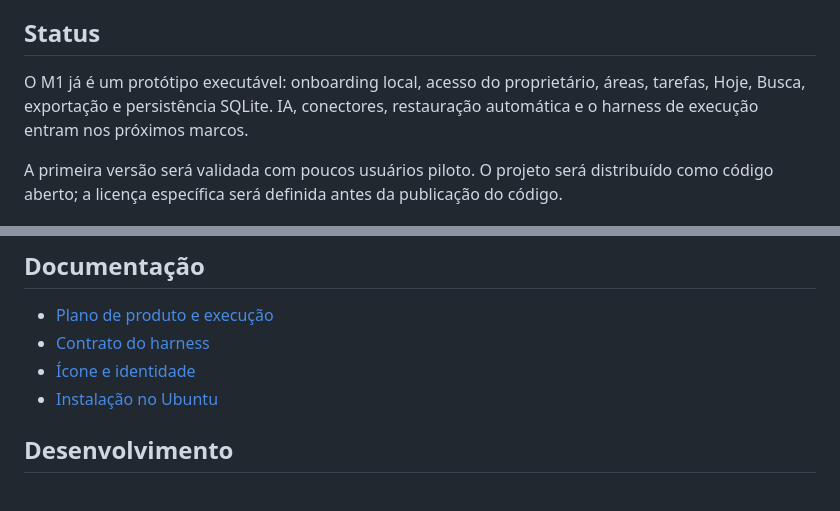
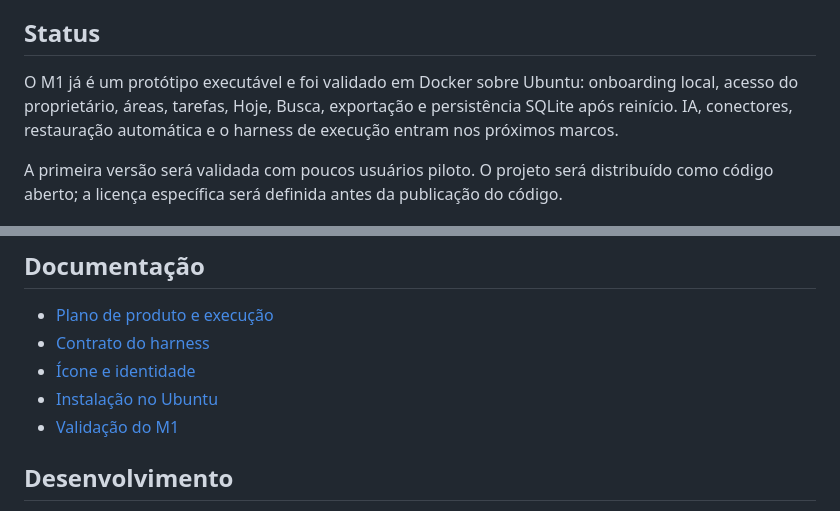
Before and after one commit to g6g6g8p8/mia, a Markdown page: README.md, 2 parts joined by grey strips. Drawn GitHub-style.

Commit message:
Document Ubuntu M1 validation

```diff
--- a/README.md
+++ b/README.md
@@ -8,7 +8,7 @@ Mia é um projeto de harness para IA pessoal: a estrutura que reúne memória, c
 O usuário instala o Mia em seu computador ou servidor Ubuntu e acessa pelo navegador. Escolhe os modelos e as integrações que quer usar; seus dados permanecem sob seu controle.
 
 ## Status
-O M1 já é um protótipo executável: onboarding local, acesso do proprietário, áreas, tarefas, Hoje, Busca, exportação e persistência SQLite. IA, conectores, restauração automática e o harness de execução entram nos próximos marcos.
+O M1 já é um protótipo executável e foi validado em Docker sobre Ubuntu: onboarding local, acesso do proprietário, áreas, tarefas, Hoje, Busca, exportação e persistência SQLite após reinício. IA, conectores, restauração automática e o harness de execução entram nos próximos marcos.
 
 A primeira versão será validada com poucos usuários piloto. O projeto será distribuído como código aberto; a licença específica será definida antes da publicação do código.
 
@@ -69,6 +69,7 @@ Por padrão, a interface abre somente em `http://127.0.0.1:8123`.
 - [Contrato do harness](docs/HARNESS.md)
 - [Ícone e identidade](docs/BRAND.md)
 - [Instalação no Ubuntu](docs/INSTALL-UBUNTU.md)
+- [Validação do M1](docs/VALIDATION.md)
 
 ## Desenvolvimento
 O histórico deste repositório começa em um commit novo. Não contém dados de usuários, conversas, vaults ou histórico de outros projetos.
```
Also changed, not shown: docs/PLAN.md (+6 -4 lines), docs/VALIDATION.md (added, +44 -0 lines).
